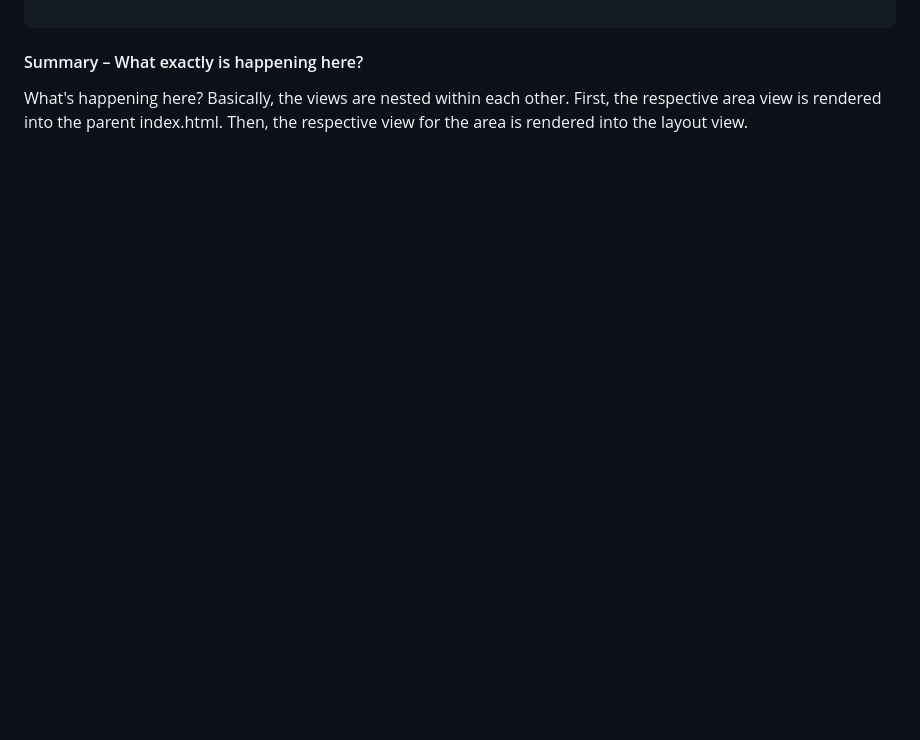
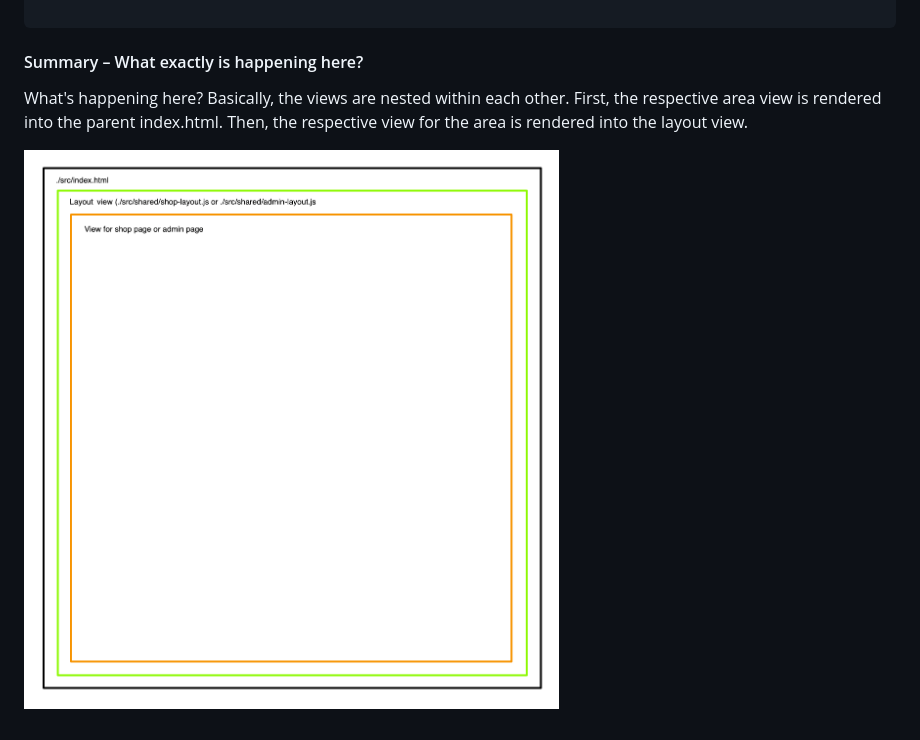
Before and after one commit to Developer-Akademie-Frontendkurs/call-project.da-shop, a Markdown page: _project-diary/007_create-admin-area-with-routes.md, the part around the change printed below. Drawn GitHub-style; pictures changed too: _project-diary/assets/img/007_area-view.png (added); blank space fills up the shorter version.

Commit message:
add image to project diary

```diff
--- a/_project-diary/007_create-admin-area-with-routes.md
+++ b/_project-diary/007_create-admin-area-with-routes.md
@@ -353,3 +372,5 @@ The inner body area in the HTML file is now loaded via the corresponding layout
 #### Summary – What exactly is happening here?
 
 What's happening here? Basically, the views are nested within each other. First, the respective area view is rendered into the parent index.html. Then, the respective view for the area is rendered into the layout view.
+
+![area-view](./assets/img/007_area-view.png)
```
Also changed, not shown: other parts of _project-diary/007_create-admin-area-with-routes.md (+19 -0 lines).
